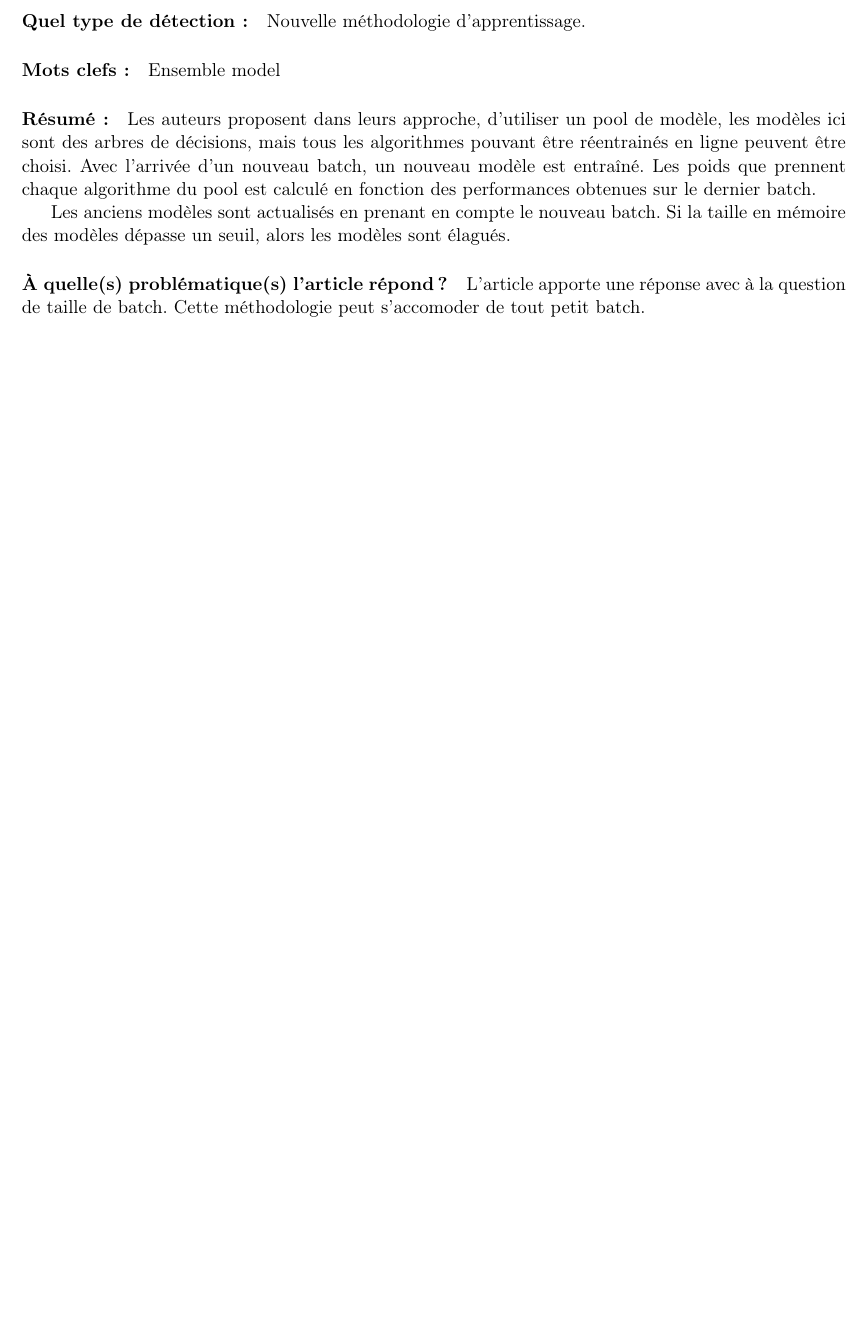
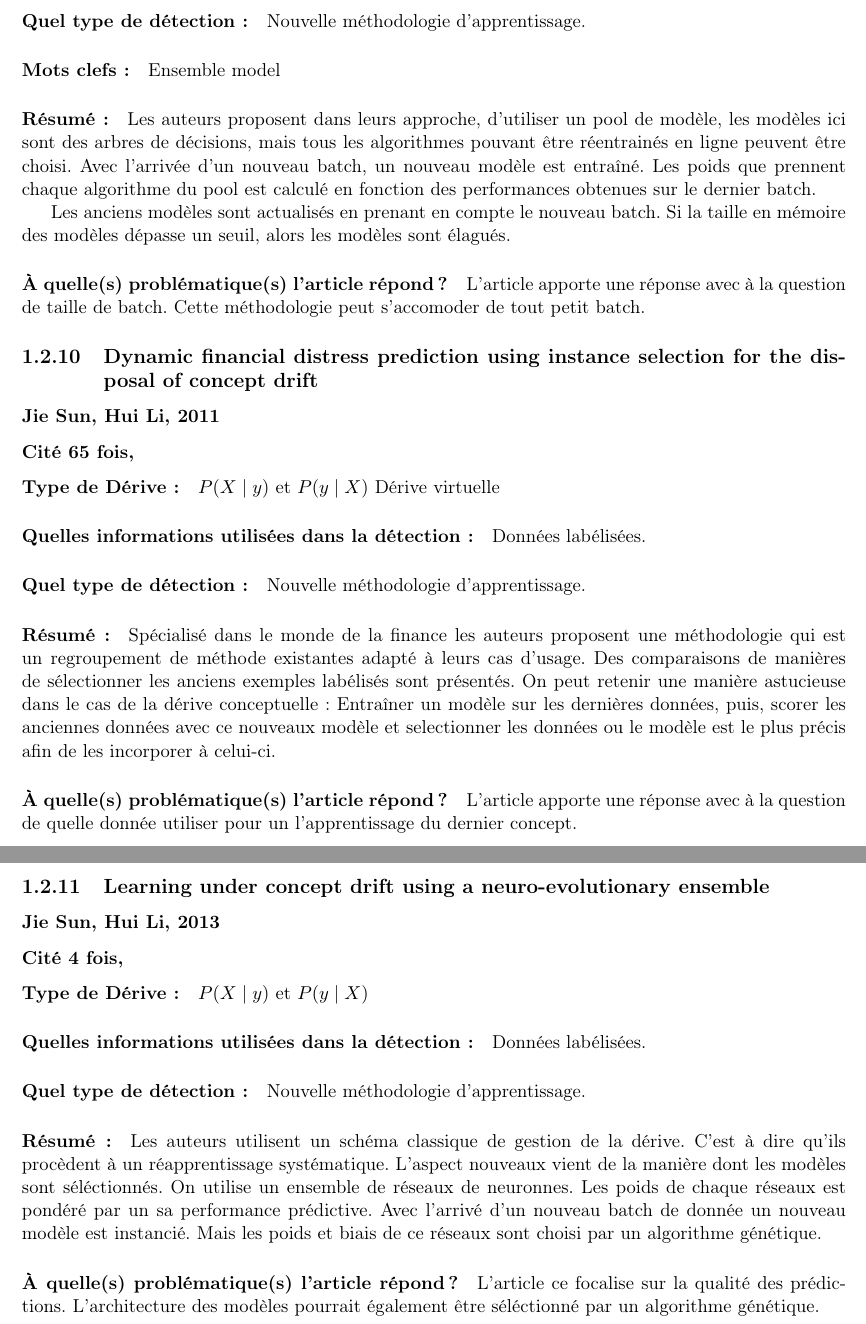
Before and after one commit to mfuccellaro/these-concept-drift, a LaTeX thesis (Description lecture/Resume_latex.tex): part of page 15 of 17 before the commit and two parts of pages 15 and 16 of 18 after it, the two joined at a grey line, cut so that both start at the same text, the shorter picture padded with empty space. Compiled offline with pdfLaTeX.

Commit message:
Ajout papiers biblio

```diff
--- a/Description lecture/Resume_latex.tex
+++ b/Description lecture/Resume_latex.tex
@@ -637,6 +637,41 @@ Les anciens modèles sont actualisés en prenant en compte le nouveau batch. Si
 
 
 
+\subsection{Dynamic financial distress prediction using instance selection for the disposal of concept drift}
+\subsubsection{Jie Sun, Hui Li, 2011}
+
+\subsubsection{Cité 65 fois, }
+
+\paragraph{Type de Dérive :} $P(X\mid y)$ et $P(y \mid X)$ Dérive virtuelle
+\paragraph{Quelles informations utilisées dans la détection :} Données labélisées.
+\paragraph{Quel type de détection :} Nouvelle méthodologie d'apprentissage.
+
+\paragraph{Résumé :} Spécialisé dans le monde de la finance les auteurs proposent une méthodologie qui est un regroupement de méthode existantes adapté à leurs cas d'usage. Des comparaisons de manières de sélectionner les anciens exemples labélisés sont présentés. On peut retenir une manière astucieuse dans le cas de la dérive conceptuelle: Entraîner un modèle sur les dernières données, puis, scorer les anciennes données avec ce nouveaux modèle et selectionner les données ou le modèle est le plus précis afin de les incorporer à celui-ci.
+
+\paragraph{À quelle(s) problématique(s) l'article répond ?} L'article apporte une réponse avec à la question de quelle donnée utiliser pour un l'apprentissage du dernier concept.
+
+
+
+
+
+
+
+\subsection{Learning under concept drift using a neuro-evolutionary ensemble}
+\subsubsection{Jie Sun, Hui Li, 2013}
+
+\subsubsection{Cité 4 fois, }
+
+\paragraph{Type de Dérive :} $P(X\mid y)$ et $P(y \mid X)$
+\paragraph{Quelles informations utilisées dans la détection :} Données labélisées.
+\paragraph{Quel type de détection :} Nouvelle méthodologie d'apprentissage.
+
+\paragraph{Résumé :} Les auteurs utilisent un schéma classique de gestion de la dérive. C'est à dire qu'ils procèdent à un réapprentissage systématique. L'aspect nouveaux vient de la manière dont les modèles sont séléctionnés. On utilise un ensemble de réseaux de neuronnes. Les poids de chaque réseaux est pondéré par un sa performance prédictive. Avec l'arrivé d'un nouveau batch de donnée un nouveau modèle est instancié. Mais les poids et biais de ce réseaux sont choisi par un algorithme génétique.
+
+\paragraph{À quelle(s) problématique(s) l'article répond ?} L'article ce focalise sur la qualité des prédictions. L'architecture des modèles pourrait également être séléctionné par un algorithme génétique.
+
+
+
+
 
 
 
```
Also changed, not shown: Description lecture/Resume_latex.pdf, Papiers de Description Lecture/Dynamic financial distress prediction using instance selection for the disposal of concept drift 2011.pdf (added), 6 other files.
